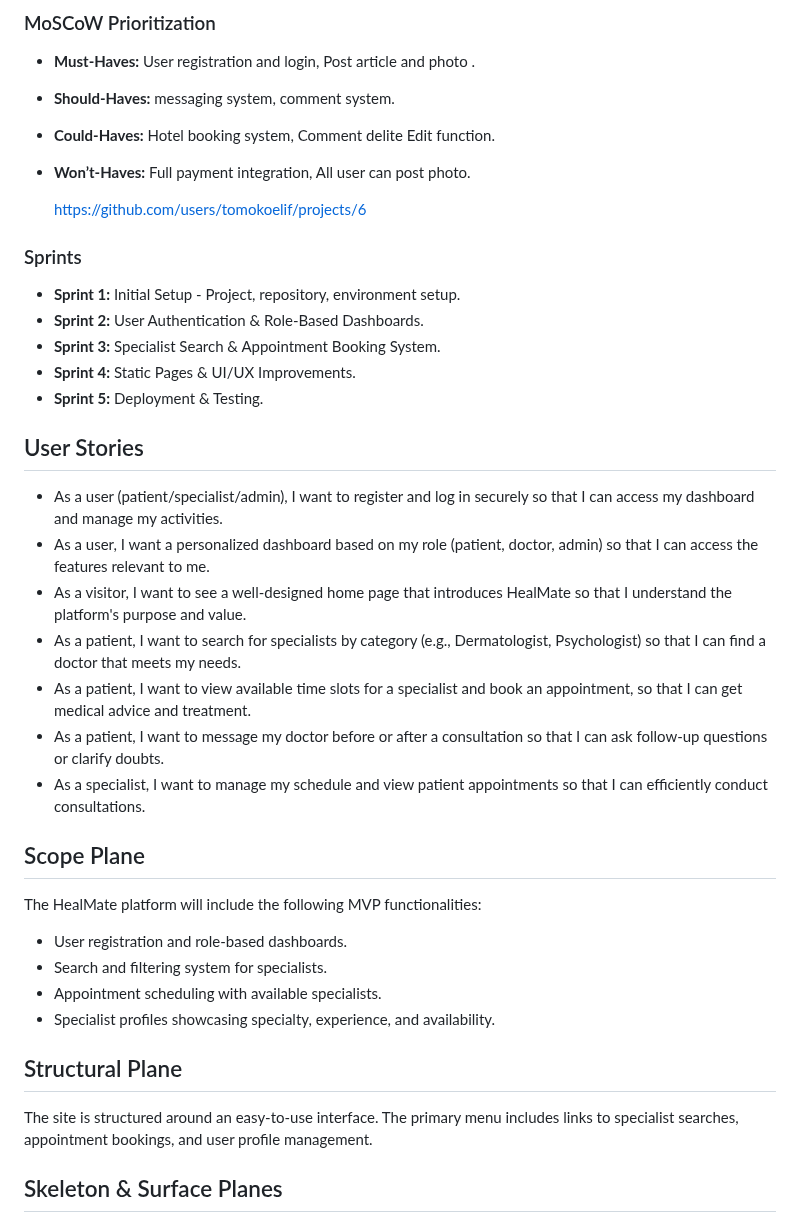
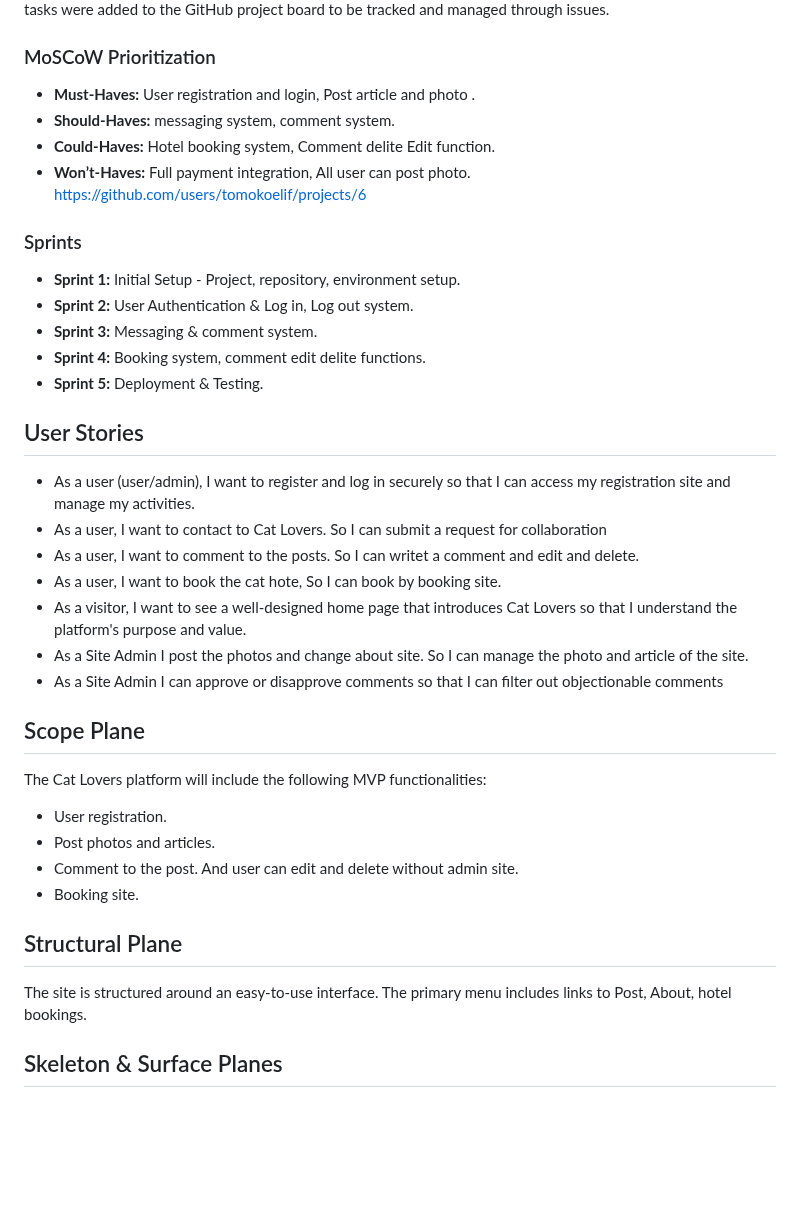
Before and after one commit to tomokoelif/cat_lovers, a Markdown page: README.md, the part around the change. Rendered like a GitHub page; blank space fills up the shorter version.

Commit message:
Update README.md
structural plane

```diff
--- a/README.md
+++ b/README.md
@@ -114,34 +114,33 @@ I used an agile approach to project management. The Cat Lovers development proce
 - **Should-Haves:** messaging system, comment system.
 - **Could-Haves:**  Hotel booking system, Comment delite Edit function.
 - **Won’t-Haves:** Full payment integration, All user can post photo.
-
   https://github.com/users/tomokoelif/projects/6
 
 ### Sprints
 - **Sprint 1:** Initial Setup - Project, repository, environment setup.
-- **Sprint 2:** User Authentication & Role-Based Dashboards.
-- **Sprint 3:** Specialist Search & Appointment Booking System.
-- **Sprint 4:** Static Pages & UI/UX Improvements.
+- **Sprint 2:** User Authentication & Log in, Log out system.
+- **Sprint 3:** Messaging & comment system.
+- **Sprint 4:** Booking system, comment edit delite functions.
 - **Sprint 5:** Deployment & Testing.
 
 ## User Stories
-- As a user (patient/specialist/admin), I want to register and log in securely so that I can access my dashboard and manage my activities.
-- As a user, I want a personalized dashboard based on my role (patient, doctor, admin) so that I can access the features relevant to me.
-- As a visitor, I want to see a well-designed home page that introduces HealMate so that I understand the platform's purpose and value.
-- As a patient, I want to search for specialists by category (e.g., Dermatologist, Psychologist) so that I can find a doctor that meets my needs.
-- As a patient, I want to view available time slots for a specialist and book an appointment, so that I can get medical advice and treatment.
-- As a patient, I want to message my doctor before or after a consultation so that I can ask follow-up questions or clarify doubts.
-- As a specialist, I want to manage my schedule and view patient appointments so that I can efficiently conduct consultations.
+- As a user (user/admin), I want to register and log in securely so that I can access my registration site and manage my activities.
+- As a user, I want to contact to Cat Lovers. So I can submit a request for collaboration
+- As a user, I want to comment to the posts. So I can writet a comment and edit and delete.
+- As a user, I want to book the cat hote, So I can book by booking site.
+- As a visitor, I want to see a well-designed home page that introduces Cat Lovers so that I understand the platform's purpose and value.
+- As a Site Admin I post the photos and change about site. So I can manage the photo and article of the site.
+- As a Site Admin I can approve or disapprove comments so that I can filter out objectionable comments
 
 ## Scope Plane
-The HealMate platform will include the following MVP functionalities:
-- User registration and role-based dashboards.
-- Search and filtering system for specialists.
-- Appointment scheduling with available specialists.
-- Specialist profiles showcasing specialty, experience, and availability.
+The Cat Lovers platform will include the following MVP functionalities:
+- User registration.
+- Post photos and articles.
+- Comment to the post. And user can edit and delete without admin site.
+- Booking site.
 
 ## Structural Plane
-The site is structured around an easy-to-use interface. The primary menu includes links to specialist searches, appointment bookings, and user profile management.
+The site is structured around an easy-to-use interface. The primary menu includes links to Post, About, hotel bookings.
 
 ## Skeleton & Surface Planes
 
```
